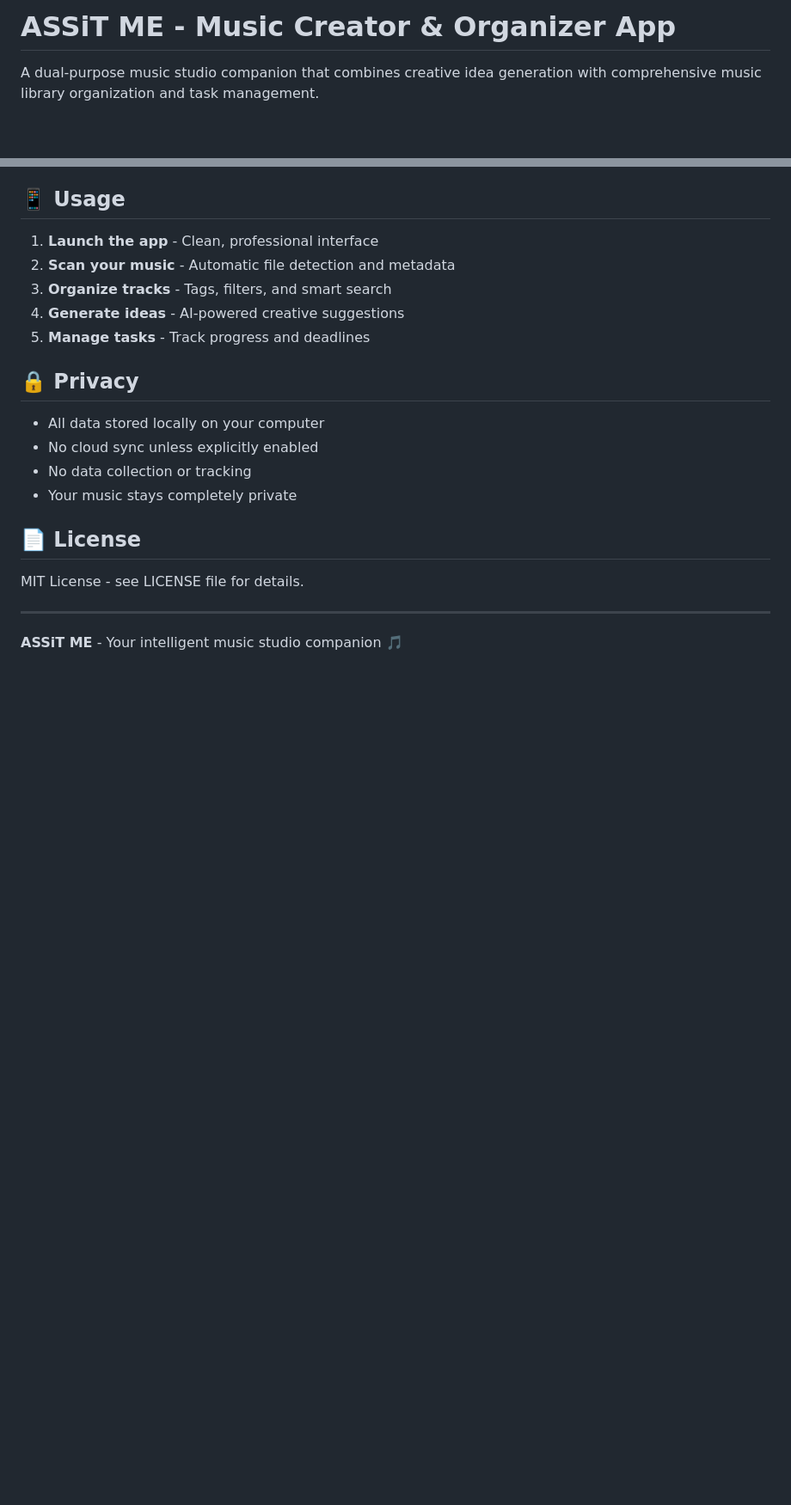
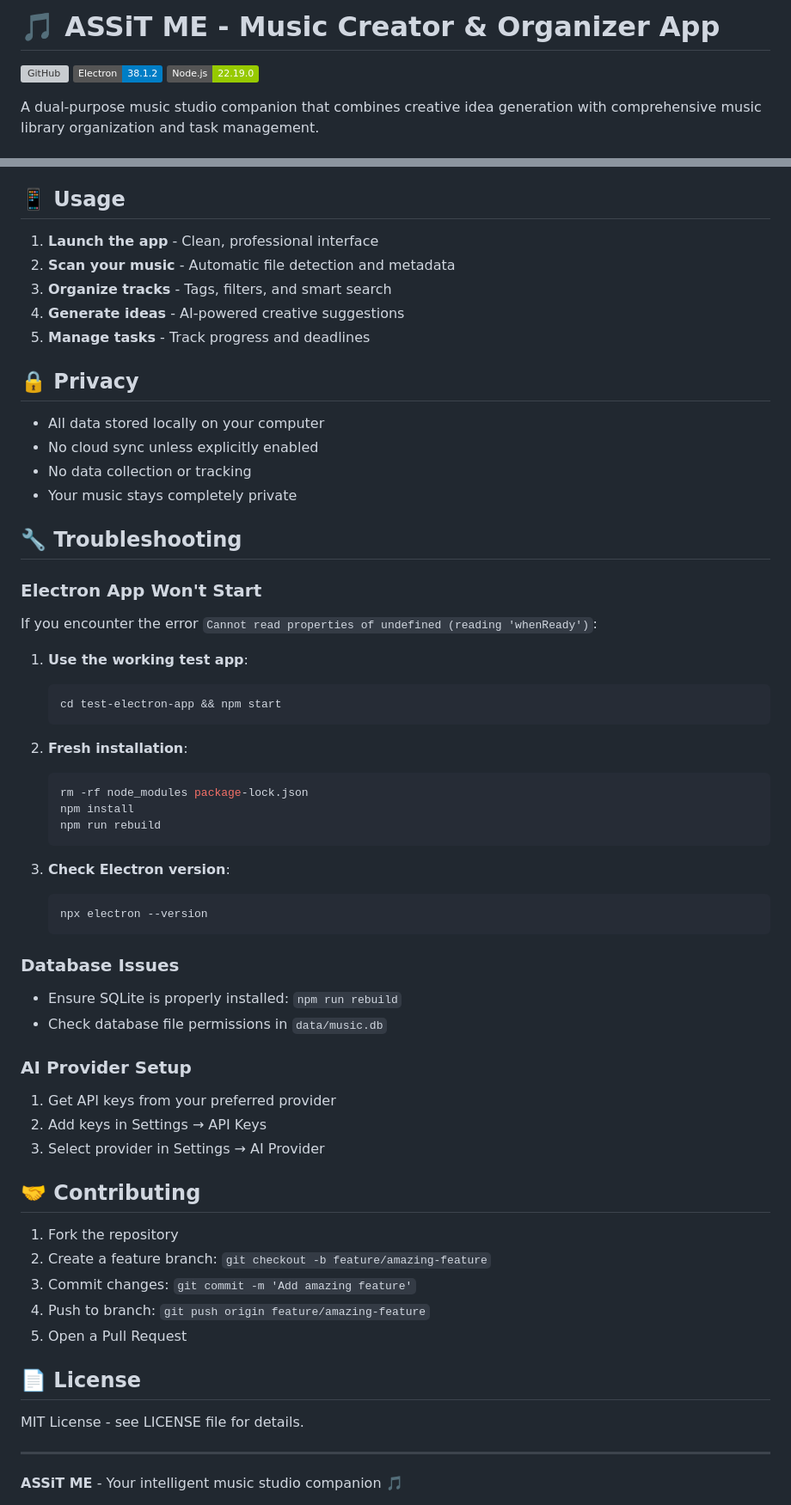
Before and after one commit to beatprohalo/ASSiT_ME_APP, a Markdown page: README.md, 2 parts joined by grey strips. Shown at 86% size. Drawn GitHub-style; badges without logos; blank space fills up the shorter version; grey boxes are pictures that could not be loaded.

Commit message:
Update README with GitHub badges, troubleshooting, and repository info

````diff
--- a/README.md
+++ b/README.md
@@ -1,4 +1,8 @@
-# ASSiT ME - Music Creator & Organizer App
+# 🎵 ASSiT ME - Music Creator & Organizer App
+
+[![GitHub](https://img.shields.io/github/license/beatprohalo/ASSiT_ME_APP)](https://github.com/beatprohalo/ASSiT_ME_APP/blob/main/LICENSE)
+[![Electron](https://img.shields.io/badge/Electron-38.1.2-blue)](https://electronjs.org/)
+[![Node.js](https://img.shields.io/badge/Node.js-22.19.0-green)](https://nodejs.org/)
 
 A dual-purpose music studio companion that combines creative idea generation with comprehensive music library organization and task management.
 
@@ -111,6 +124,45 @@ ASSiT_ME_APP/
 - No data collection or tracking
 - Your music stays completely private
 
+## 🔧 Troubleshooting
+
+### Electron App Won't Start
+If you encounter the error `Cannot read properties of undefined (reading 'whenReady')`:
+
+1. **Use the working test app**:
+   ```bash
+   cd test-electron-app && npm start
+   ```
+
+2. **Fresh installation**:
+   ```bash
+   rm -rf node_modules package-lock.json
+   npm install
+   npm run rebuild
+   ```
+
+3. **Check Electron version**:
+   ```bash
+   npx electron --version
+   ```
+
+### Database Issues
+- Ensure SQLite is properly installed: `npm run rebuild`
+- Check database file permissions in `data/music.db`
+
+### AI Provider Setup
+1. Get API keys from your preferred provider
+2. Add keys in Settings → API Keys
+3. Select provider in Settings → AI Provider
+
+## 🤝 Contributing
+
+1. Fork the repository
+2. Create a feature branch: `git checkout -b feature/amazing-feature`
+3. Commit changes: `git commit -m 'Add amazing feature'`
+4. Push to branch: `git push origin feature/amazing-feature`
+5. Open a Pull Request
+
 ## 📄 License
 
 MIT License - see LICENSE file for details.
````
Also changed, not shown: other parts of README.md (+12 -1 lines).
